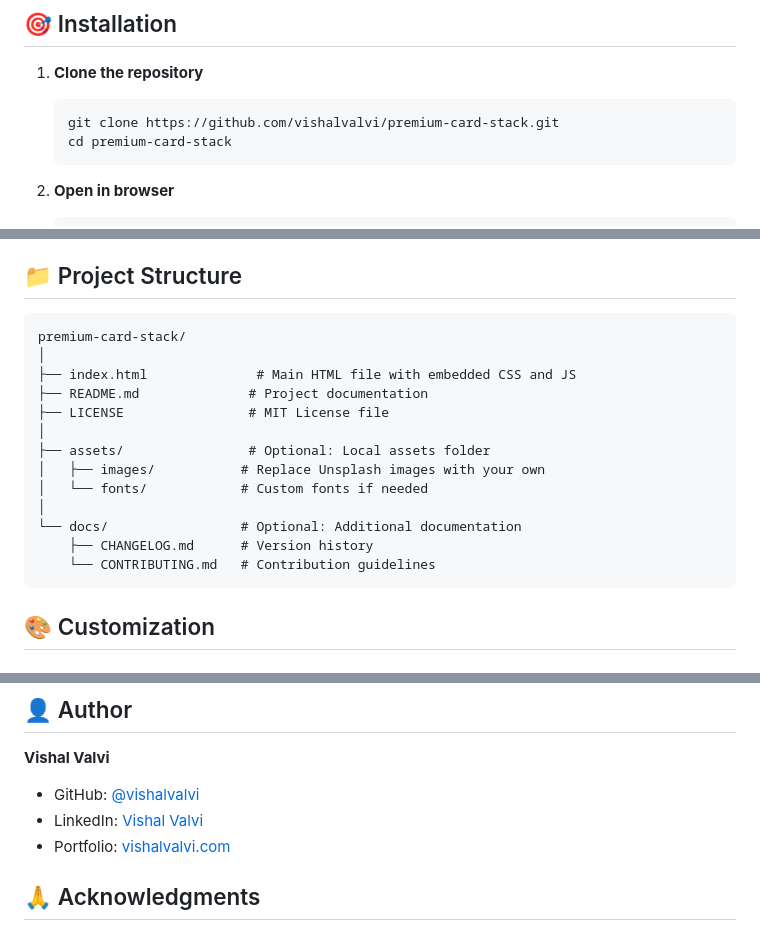
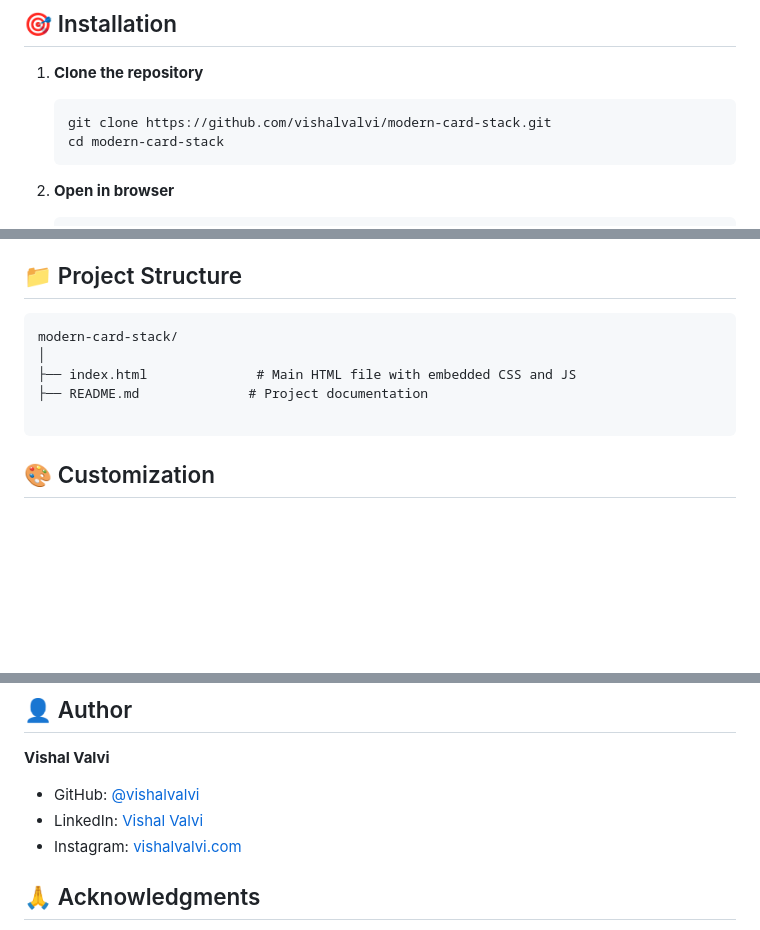
Before and after one commit to VishalValvi-83/modern-card-stack, a Markdown page: README.md, 3 parts joined by grey strips. GitHub-like rendering; blank space fills up the shorter version.

Commit message:
Modify installation instructions and author details
Updated repository links and author information in README.

````diff
--- a/README.md
+++ b/README.md
@@ -46,8 +46,8 @@ No build tools or package managers required! This project uses:
 
 1. **Clone the repository**
    ```bash
-   git clone https://github.com/vishalvalvi/premium-card-stack.git
-   cd premium-card-stack
+   git clone https://github.com/vishalvalvi/modern-card-stack.git
+   cd modern-card-stack
    ```
 
 2. **Open in browser**
@@ -67,19 +67,11 @@ No build tools or package managers required! This project uses:
 ## 📁 Project Structure
 
 ```
-premium-card-stack/
+modern-card-stack/
 │
 ├── index.html              # Main HTML file with embedded CSS and JS
 ├── README.md              # Project documentation
-├── LICENSE                # MIT License file
-│
-├── assets/                # Optional: Local assets folder
-│   ├── images/           # Replace Unsplash images with your own
-│   └── fonts/            # Custom fonts if needed
-│
-└── docs/                 # Optional: Additional documentation
-    ├── CHANGELOG.md      # Version history
-    └── CONTRIBUTING.md   # Contribution guidelines
+
 ```
 
 ## 🎨 Customization
@@ -209,9 +201,9 @@ This project is licensed under the MIT License - see the [LICENSE](LICENSE) file
 
 **Vishal Valvi**
 
-- GitHub: [@vishalvalvi](https://github.com/vishalvalvi)
-- LinkedIn: [Vishal Valvi](https://linkedin.com/in/vishalvalvi)
-- Portfolio: [vishalvalvi.com](https://vishalvalvi.com)
+- GitHub: [@vishalvalvi](https://github.com/VishalValvi-83)
+- LinkedIn: [Vishal Valvi](https://linkedin.com/in/vishal-valvi)
+- Instagram: [vishalvalvi.com](https://www.instagram.com/v.i.s.h.a.l__83)
 
 ## 🙏 Acknowledgments
 
````
